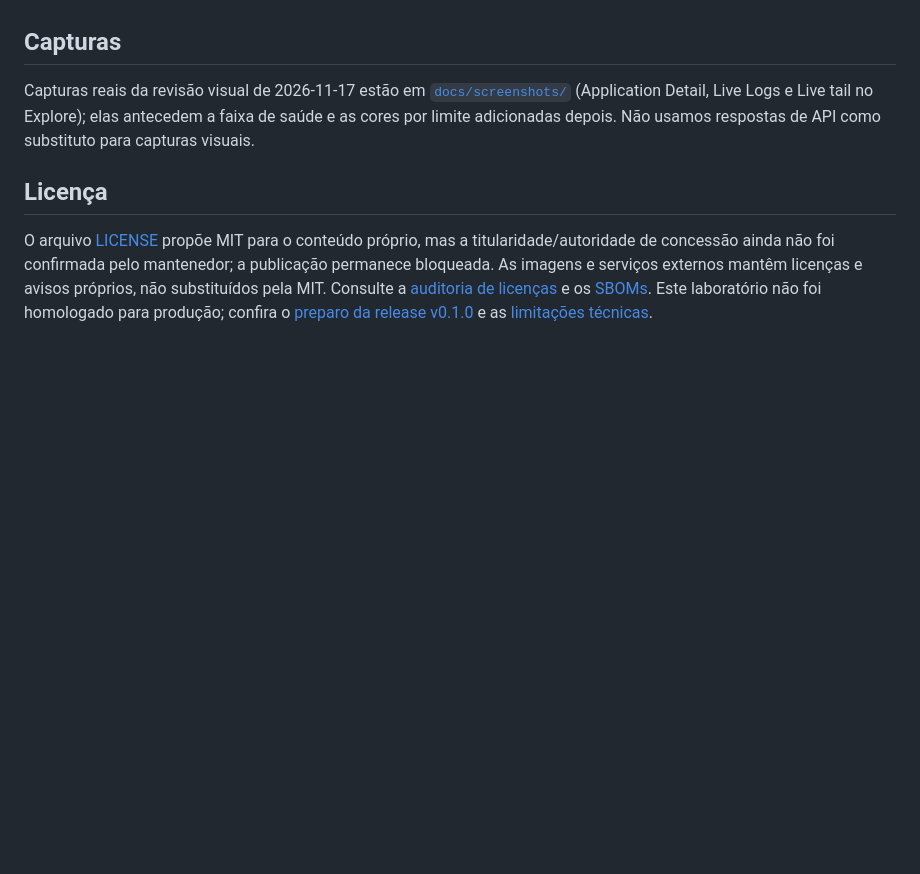
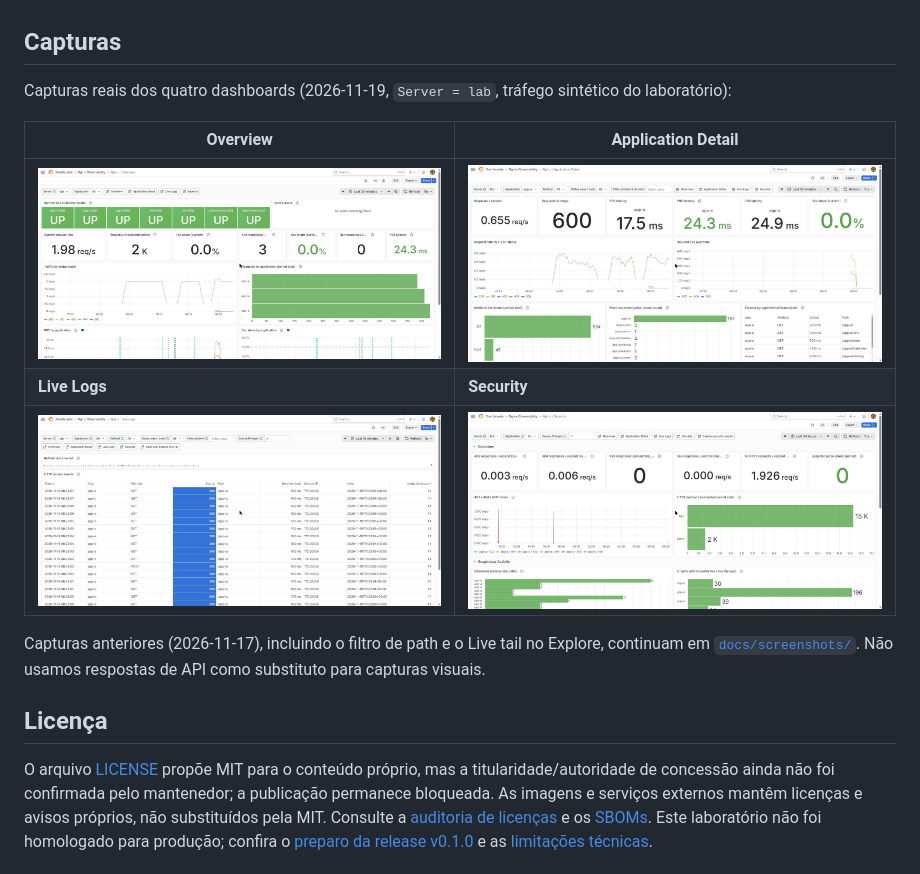
Before and after one commit to tsathler/nginx-observability, a Markdown page: README.md, the part around the change. Drawn GitHub-style; pictures changed too: docs/screenshots/application-detail.jpg (added), docs/screenshots/live-logs.jpg (added), docs/screenshots/overview.jpg (added); blank space fills up the shorter version.

```diff
--- a/README.md
+++ b/README.md
@@ -114,7 +114,15 @@ O exporter não faz backfill: requisições durante sua indisponibilidade podem
 
 ## Capturas
 
-Capturas reais da revisão visual de 2026-11-17 estão em [`docs/screenshots/`](docs/screenshots/) (Application Detail, Live Logs e Live tail no Explore); elas antecedem a faixa de saúde e as cores por limite adicionadas depois. Não usamos respostas de API como substituto para capturas visuais.
+Capturas reais dos quatro dashboards (2026-11-19, `Server = lab`, tráfego sintético do laboratório):
+
+| Overview | Application Detail |
+|---|---|
+| ![Overview com faixa de saúde, alertas ativos e indicadores](docs/screenshots/overview.jpg) | ![Application Detail da app-a](docs/screenshots/application-detail.jpg) |
+| **Live Logs** | **Security** |
+| ![Live Logs com eventos recentes](docs/screenshots/live-logs.jpg) | ![Security com indicadores de 403/404/5xx](docs/screenshots/security.jpg) |
+
+Capturas anteriores (2026-11-17), incluindo o filtro de path e o Live tail no Explore, continuam em [`docs/screenshots/`](docs/screenshots/). Não usamos respostas de API como substituto para capturas visuais.
 
 ## Licença
 
```
Also changed, not shown: docs/dashboard-audit.md (+10 -0 lines).
